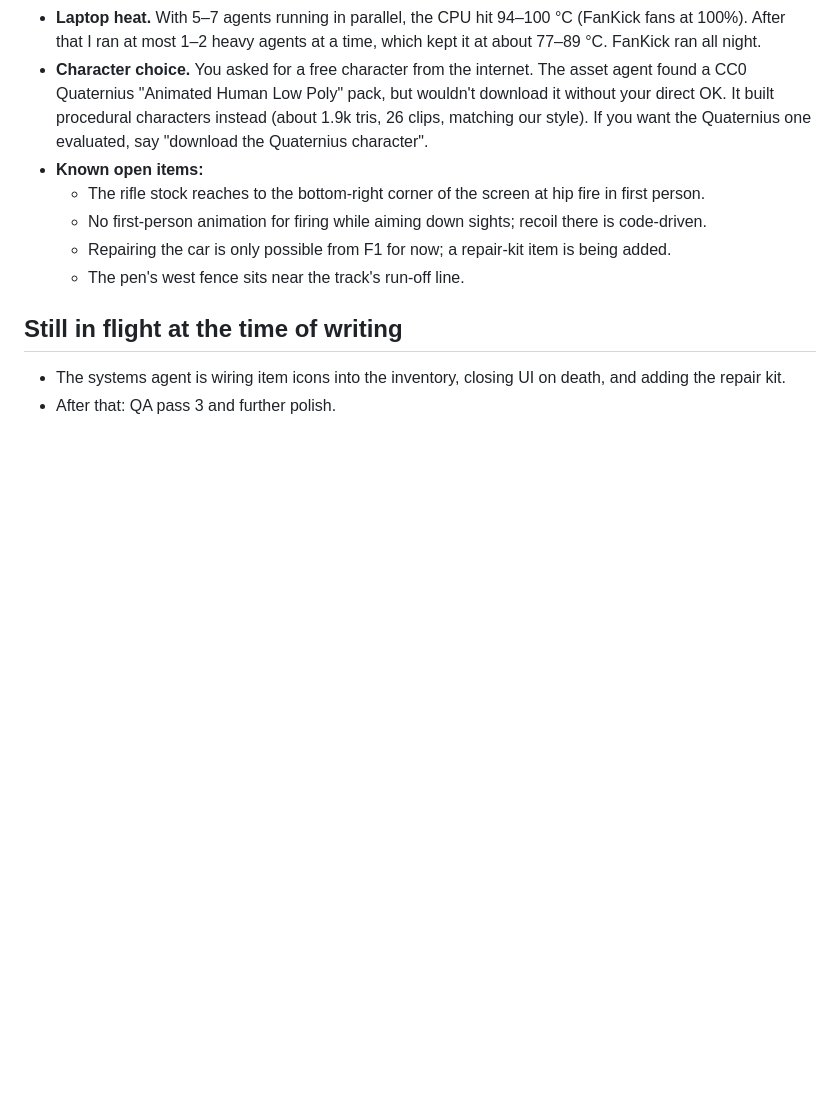
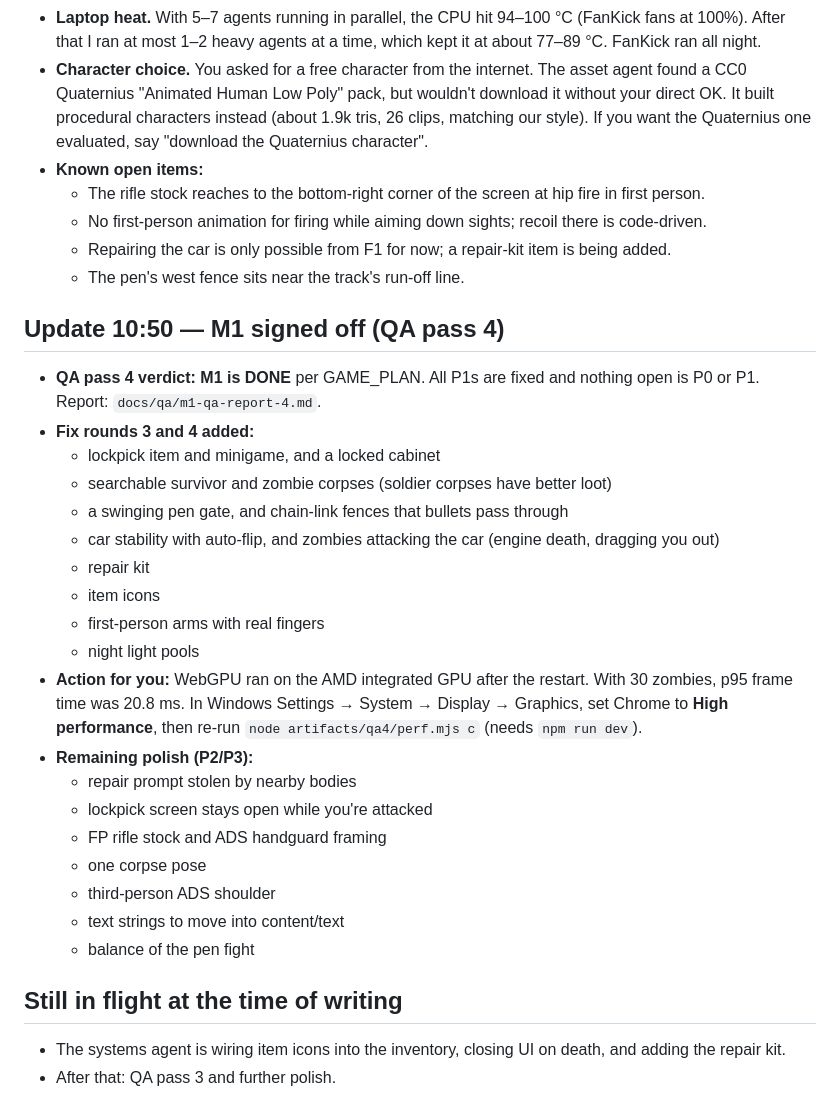
Before and after one commit to harshaldevvv/project-valley, a Markdown page: docs/progress/2026-10-16-overnight.md, the part around the change. GitHub-like rendering; blank space fills up the shorter version.

Commit message:
QA pass 4: M1 signed off; progress log update
Co-Authored-By: Claude Opus 5.5 <noreply@anthropic.com>

```diff
--- a/docs/progress/2026-10-16-overnight.md
+++ b/docs/progress/2026-10-16-overnight.md
@@ -109,6 +109,28 @@ Reports:
   - Repairing the car is only possible from F1 for now; a repair-kit item is being added.
   - The pen's west fence sits near the track's run-off line.
 
+## Update 10:50 — M1 signed off (QA pass 4)
+
+- **QA pass 4 verdict: M1 is DONE** per GAME_PLAN. All P1s are fixed and nothing open is P0 or P1. Report: `docs/qa/m1-qa-report-4.md`.
+- **Fix rounds 3 and 4 added:**
+  - lockpick item and minigame, and a locked cabinet
+  - searchable survivor and zombie corpses (soldier corpses have better loot)
+  - a swinging pen gate, and chain-link fences that bullets pass through
+  - car stability with auto-flip, and zombies attacking the car (engine death, dragging you out)
+  - repair kit
+  - item icons
+  - first-person arms with real fingers
+  - night light pools
+- **Action for you:** WebGPU ran on the AMD integrated GPU after the restart. With 30 zombies, p95 frame time was 20.8 ms. In Windows Settings → System → Display → Graphics, set Chrome to **High performance**, then re-run `node artifacts/qa4/perf.mjs c` (needs `npm run dev`).
+- **Remaining polish (P2/P3):**
+  - repair prompt stolen by nearby bodies
+  - lockpick screen stays open while you're attacked
+  - FP rifle stock and ADS handguard framing
+  - one corpse pose
+  - third-person ADS shoulder
+  - text strings to move into content/text
+  - balance of the pen fight
+
 ## Still in flight at the time of writing
 - The systems agent is wiring item icons into the inventory, closing UI on death, and adding the repair kit.
 - After that: QA pass 3 and further polish.
```
Also changed, not shown: docs/qa/m1-qa-report-4.md (added, +219 -0 lines).
